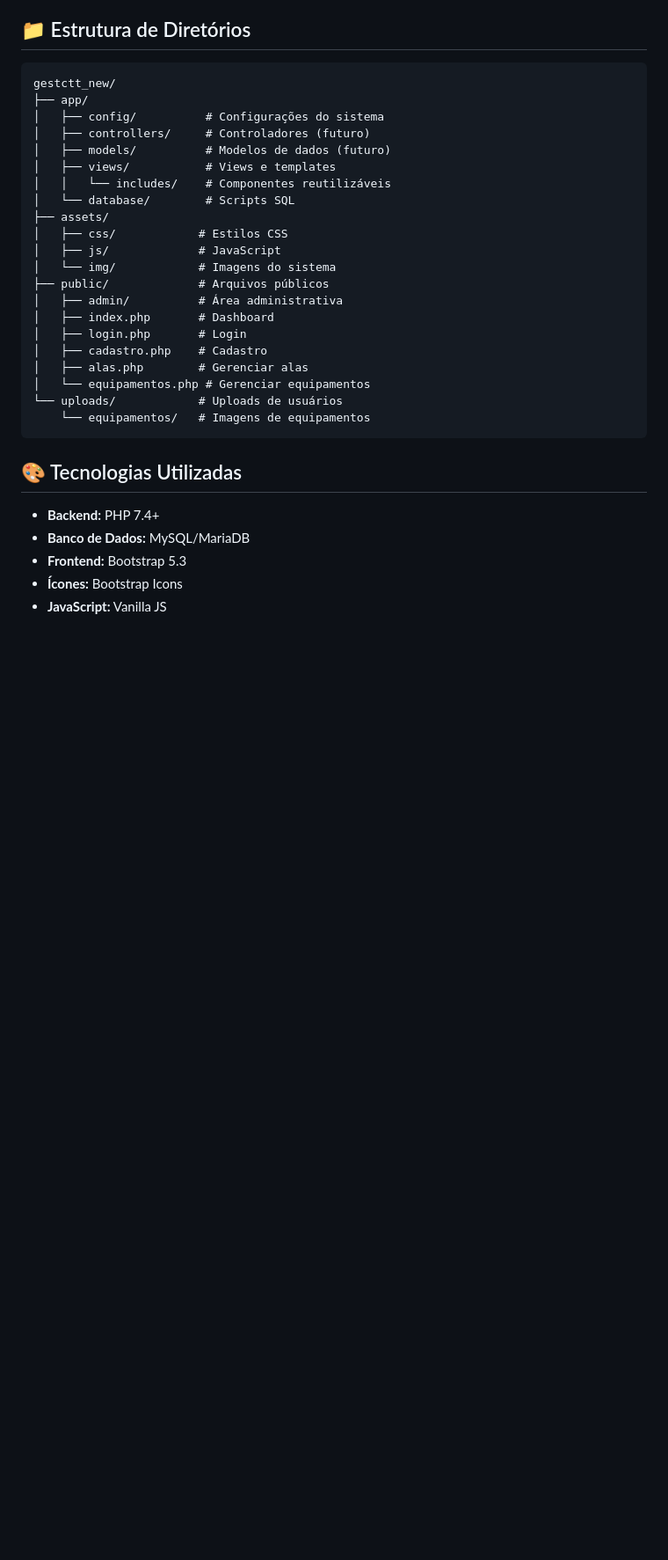
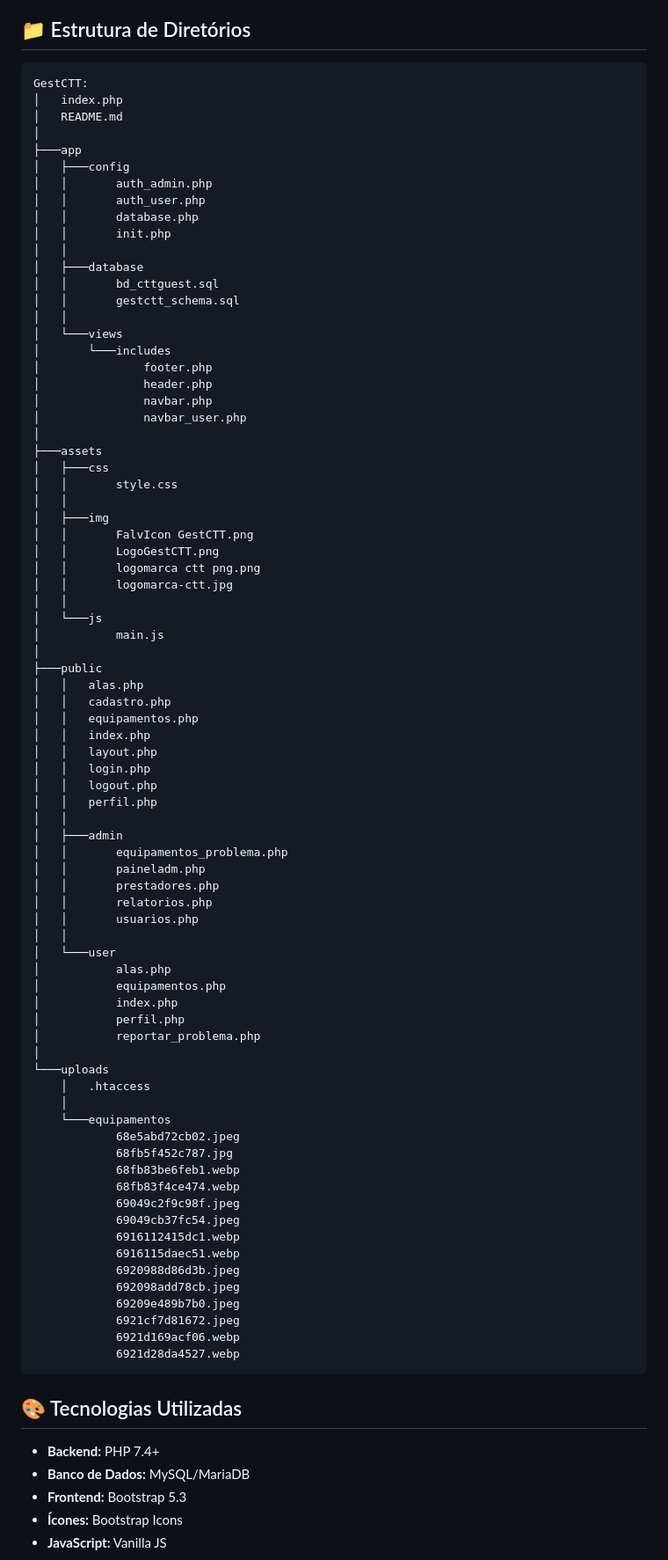
Before and after one commit to GabrielDev16/viewSchool, a Markdown page: README.md, the part around one of its changes. Shown at 88% size. Drawn GitHub-style; blank space fills up the shorter version.

Commit message:
simples alterações no sistema

````diff
--- a/README.md
+++ b/README.md
@@ -97,27 +90,83 @@ Sistema completo de gestão de equipamentos escolares desenvolvido em PHP com Bo
 ## 📁 Estrutura de Diretórios
 
 ```
-gestctt_new/
-├── app/
-│   ├── config/          # Configurações do sistema
-│   ├── controllers/     # Controladores (futuro)
-│   ├── models/          # Modelos de dados (futuro)
-│   ├── views/           # Views e templates
-│   │   └── includes/    # Componentes reutilizáveis
-│   └── database/        # Scripts SQL
-├── assets/
-│   ├── css/            # Estilos CSS
-│   ├── js/             # JavaScript
-│   └── img/            # Imagens do sistema
-├── public/             # Arquivos públicos
-│   ├── admin/          # Área administrativa
-│   ├── index.php       # Dashboard
-│   ├── login.php       # Login
-│   ├── cadastro.php    # Cadastro
-│   ├── alas.php        # Gerenciar alas
-│   └── equipamentos.php # Gerenciar equipamentos
-└── uploads/            # Uploads de usuários
-    └── equipamentos/   # Imagens de equipamentos
+GestCTT:
+│   index.php
+│   README.md
+│
+├───app
+│   ├───config
+│   │       auth_admin.php
+│   │       auth_user.php
+│   │       database.php
+│   │       init.php
+│   │
+│   ├───database
+│   │       bd_cttguest.sql
+│   │       gestctt_schema.sql
+│   │
+│   └───views
+│       └───includes
+│               footer.php
+│               header.php
+│               navbar.php
+│               navbar_user.php
+│
+├───assets
+│   ├───css
+│   │       style.css
+│   │
+│   ├───img
+│   │       FalvIcon GestCTT.png
+│   │       LogoGestCTT.png
+│   │       logomarca ctt png.png
+│   │       logomarca-ctt.jpg
+│   │
+│   └───js
+│           main.js
+│
+├───public
+│   │   alas.php
+│   │   cadastro.php
+│   │   equipamentos.php
+│   │   index.php
+│   │   layout.php
+│   │   login.php
+│   │   logout.php
+│   │   perfil.php
+│   │
+│   ├───admin
+│   │       equipamentos_problema.php
+│   │       paineladm.php
+│   │       prestadores.php
+│   │       relatorios.php
+│   │       usuarios.php
+│   │
+│   └───user
+│           alas.php
+│           equipamentos.php
+│           index.php
+│           perfil.php
+│           reportar_problema.php
+│
+└───uploads
+    │   .htaccess
+    │
+    └───equipamentos
+            68e5abd72cb02.jpeg
+            68fb5f452c787.jpg
+            68fb83be6feb1.webp
+            68fb83f4ce474.webp
+            69049c2f9c98f.jpeg
+            69049cb37fc54.jpeg
+            6916112415dc1.webp
+            6916115daec51.webp
+            6920988d86d3b.jpeg
+            692098add78cb.jpeg
+            69209e489b7b0.jpeg
+            6921cf7d81672.jpeg
+            6921d169acf06.webp
+            6921d28da4527.webp
 ```
 
 ## 🎨 Tecnologias Utilizadas
````
Also changed, not shown: other parts of README.md (+2 -9 lines).
